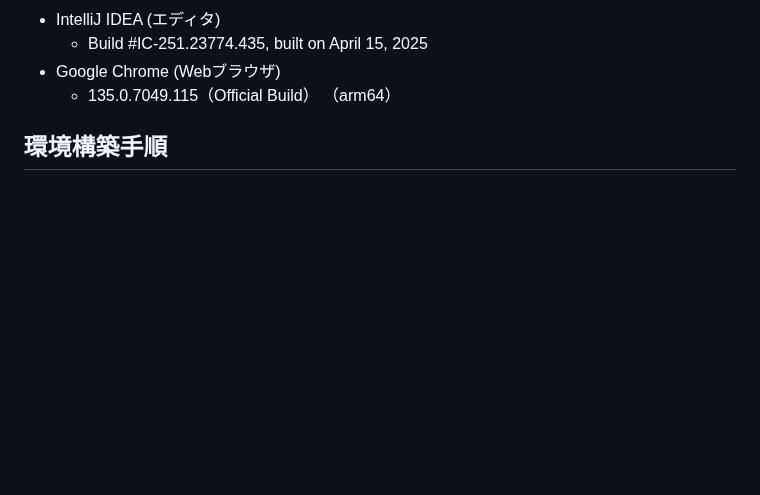
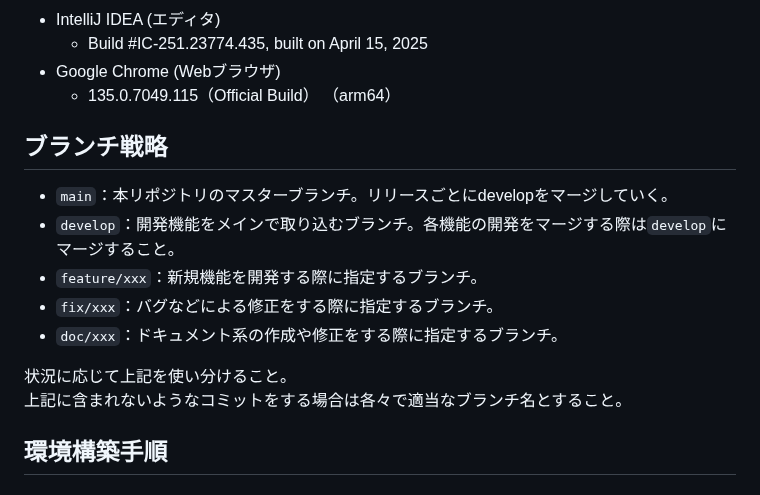
Before and after one commit to SFgenAI-dev2504/front, a Markdown page: README.md, the part around the change. Drawn GitHub-style; blank space fills up the shorter version.

Commit message:
ブランチ戦略について追記。

```diff
--- a/README.md
+++ b/README.md
@@ -22,6 +22,17 @@
   * Build #IC-251.23774.435, built on April 15, 2025
 * Google Chrome (Webブラウザ)
   * 135.0.7049.115（Official Build） （arm64）
+
+## ブランチ戦略
+
+* `main`：本リポジトリのマスターブランチ。リリースごとにdevelopをマージしていく。
+* `develop`：開発機能をメインで取り込むブランチ。各機能の開発をマージする際は`develop`にマージすること。
+* `feature/xxx`：新規機能を開発する際に指定するブランチ。
+* `fix/xxx`：バグなどによる修正をする際に指定するブランチ。
+* `doc/xxx`：ドキュメント系の作成や修正をする際に指定するブランチ。
+
+状況に応じて上記を使い分けること。
+上記に含まれないようなコミットをする場合は各々で適当なブランチ名とすること。
 
 ## 環境構築手順
 
```
